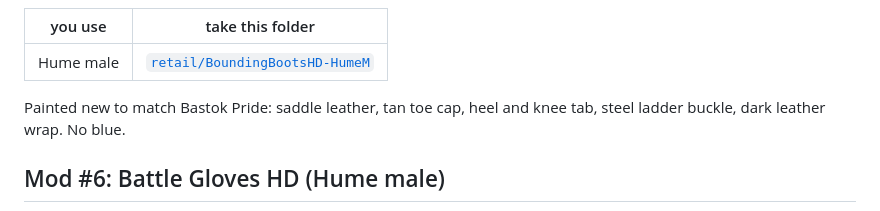
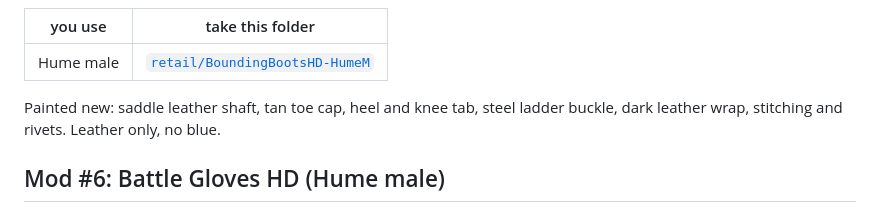
Before and after one commit to cowrevenge/ffxi_mod_files, a Markdown page: README.md, the part around one of its changes. Rendered like a GitHub page.

```diff
--- a/README.md
+++ b/README.md
@@ -64,8 +65,8 @@ cow emblem on the chest. Visor, scale mail, gauntlets, cuisses, greaves, sword a
 |---|---|
 | Hume male | [`retail/BoundingBootsHD-HumeM`](retail/BoundingBootsHD-HumeM) |
 
-Painted new to match Bastok Pride: saddle leather, tan toe cap, heel and knee tab, steel
-ladder buckle, dark leather wrap. No blue.
+Painted new: saddle leather shaft, tan toe cap, heel and knee tab, steel ladder buckle,
+dark leather wrap, stitching and rivets. Leather only, no blue.
 
 ## Mod #6: Battle Gloves HD (Hume male)
 
```
Also changed, not shown: other parts of README.md (+19 -11 lines), docs/images/bastok-pride-cow-emblem.png, docs/images/bounding-boots-hd.png, 10 other files.
